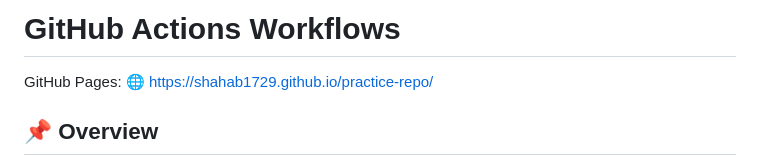
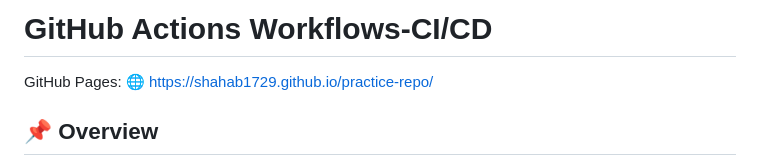
Before and after one commit to shahab1729/practice-repo, a Markdown page: .github/workflows/README.md, the part around the change. Rendered like a GitHub page.

Commit message:
Update README.md title for workflows section

```diff
--- a/.github/workflows/README.md
+++ b/.github/workflows/README.md
@@ -1,4 +1,4 @@
-# GitHub Actions Workflows
+# GitHub Actions Workflows-CI/CD
 
 
 GitHub Pages:
```
